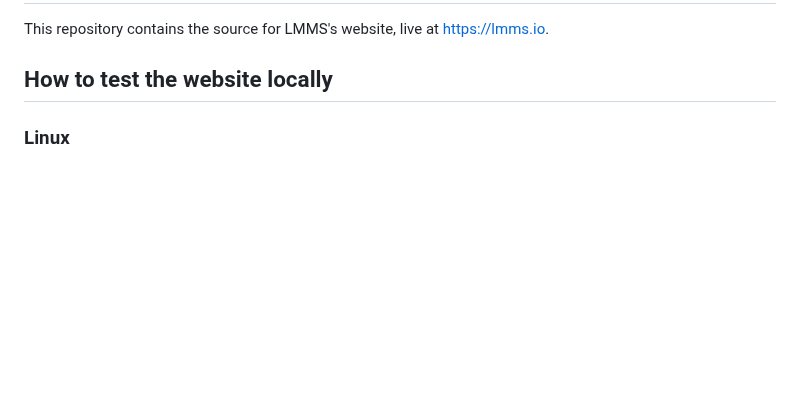
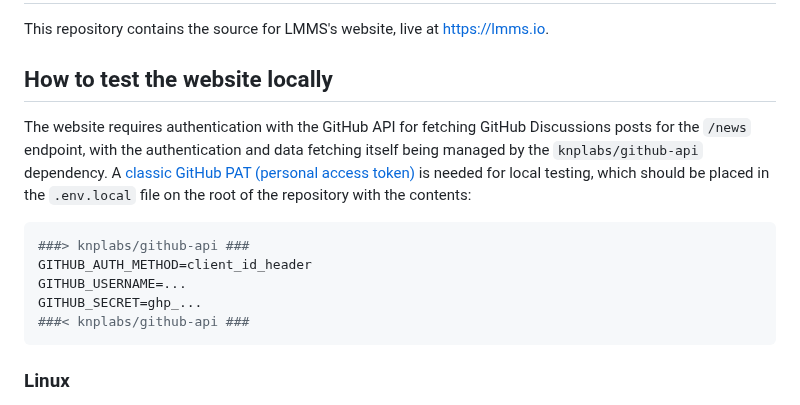
Before and after one commit to LMMS/lmms.io, a Markdown page: README.md, the part around the change. Rendered like a GitHub page; blank space fills up the shorter version.

Commit message:
Add GH token requirement in README.md

````diff
--- a/README.md
+++ b/README.md
@@ -3,6 +3,16 @@
 This repository contains the source for LMMS's website, live at <https://lmms.io>.
 
 ## How to test the website locally
+
+The website requires authentication with the GitHub API for fetching GitHub Discussions posts for the `/news` endpoint, with the authentication and data fetching itself being managed by the `knplabs/github-api` dependency. A [classic GitHub PAT (personal access token)](https://docs.github.com/en/authentication/keeping-your-account-and-data-secure/managing-your-personal-access-tokens#creating-a-personal-access-token-classic) is needed for local testing, which should be placed in the `.env.local` file on the root of the repository with the contents:
+
+```ini
+###> knplabs/github-api ###
+GITHUB_AUTH_METHOD=client_id_header
+GITHUB_USERNAME=...
+GITHUB_SECRET=ghp_...
+###< knplabs/github-api ###
+```
 
 ### Linux
 
````
